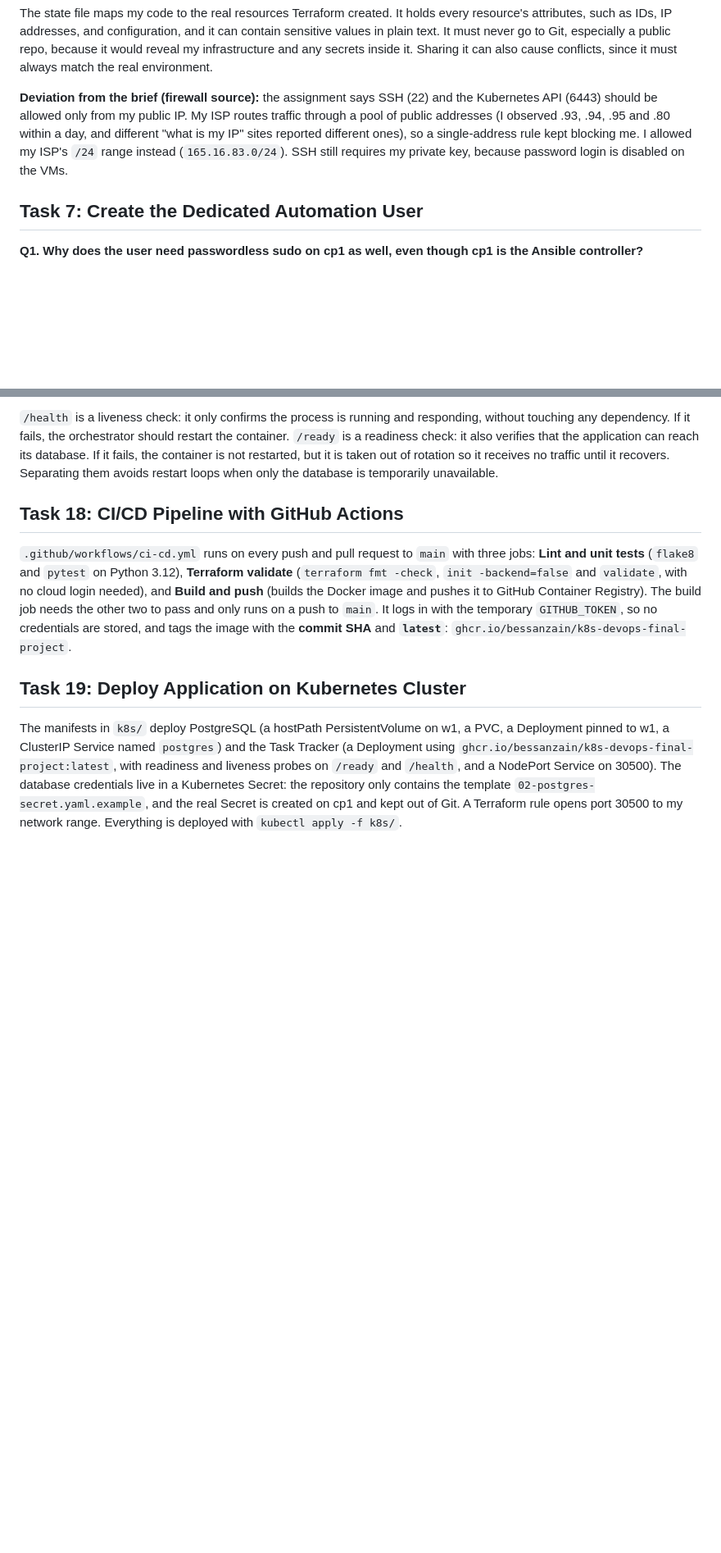
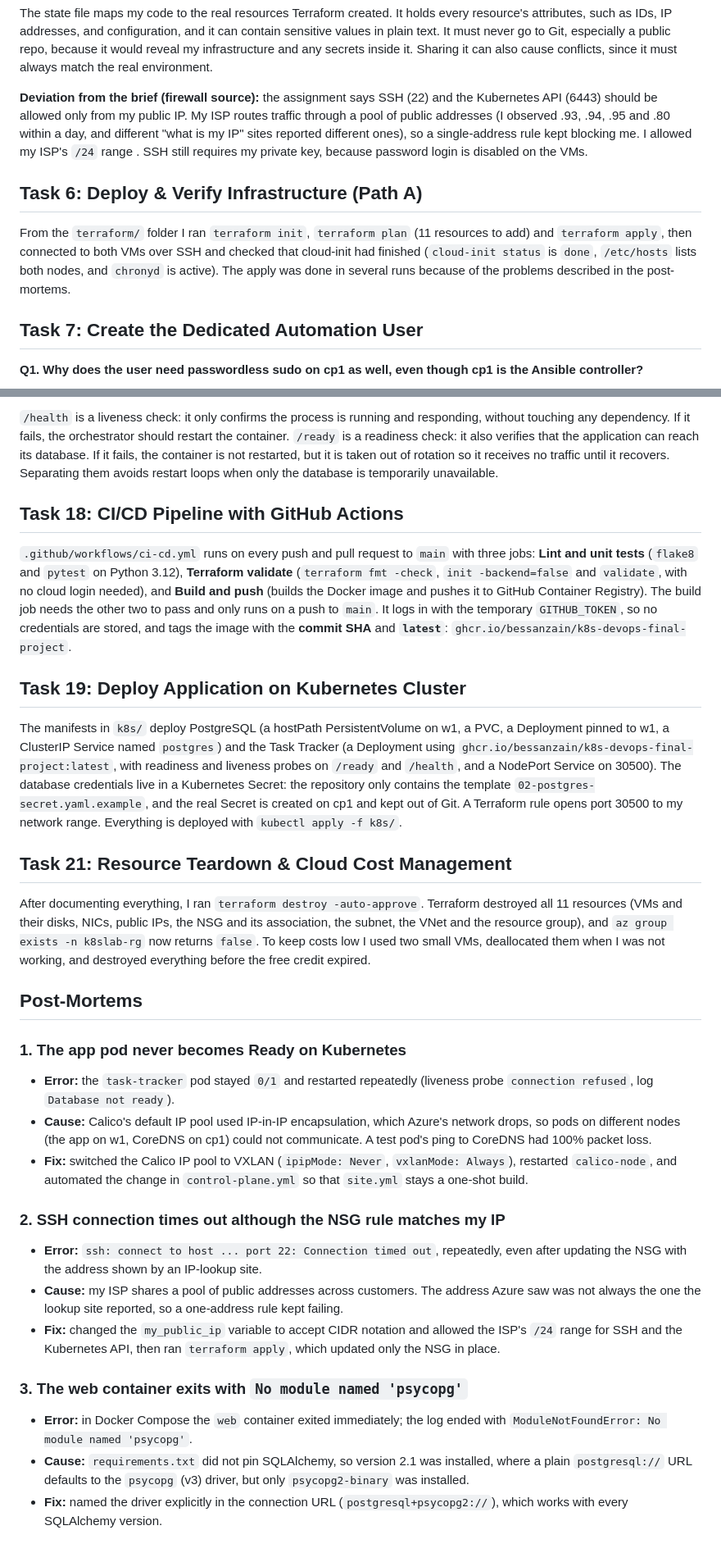
Before and after one commit to bessanZain/k8s-devops-final-project, a Markdown page: README.md, 2 parts joined by grey strips. Shown at 82% size. Drawn GitHub-style; blank space fills up the shorter version.

```diff
--- a/README.md
+++ b/README.md
@@ -56,7 +106,12 @@ Many things record the nodes' private addresses: the `/etc/hosts` entries writte
 
 The state file maps my code to the real resources Terraform created. It holds every resource's attributes, such as IDs, IP addresses, and configuration, and it can contain sensitive values in plain text. It must never go to Git, especially a public repo, because it would reveal my infrastructure and any secrets inside it. Sharing it can also cause conflicts, since it must always match the real environment.
 
-**Deviation from the brief (firewall source):** the assignment says SSH (22) and the Kubernetes API (6443) should be allowed only from my public IP. My ISP routes traffic through a pool of public addresses (I observed .93, .94, .95 and .80 within a day, and different "what is my IP" sites reported different ones), so a single-address rule kept blocking me. I allowed my ISP's `/24` range instead (`165.16.83.0/24`). SSH still requires my private key, because password login is disabled on the VMs.
+**Deviation from the brief (firewall source):** the assignment says SSH (22) and the Kubernetes API (6443) should be allowed only from my public IP. My ISP routes traffic through a pool of public addresses (I observed .93, .94, .95 and .80 within a day, and different "what is my IP" sites reported different ones), so a single-address rule kept blocking me. I allowed my ISP's `/24` range . SSH still requires my private key, because password login is disabled on the VMs.
+
+## Task 6: Deploy & Verify Infrastructure (Path A)
+
+From the `terraform/` folder I ran `terraform init`, `terraform plan` (11 resources to add) and `terraform apply`, then connected to both VMs over SSH and checked that cloud-init had finished (`cloud-init status` is `done`, `/etc/hosts` lists both nodes, and `chronyd` is active). The apply was done in several runs because of the problems described in the post-mortems.
+
 
 ## Task 7: Create the Dedicated Automation User
 **Q1. Why does the user need passwordless sudo on cp1 as well, even though cp1 is the Ansible controller?**
@@ -159,3 +214,25 @@ The slim image contains only what Python needs to run, without the compilers and
 ## Task 19: Deploy Application on Kubernetes Cluster
 
 The manifests in `k8s/` deploy PostgreSQL (a hostPath PersistentVolume on w1, a PVC, a Deployment pinned to w1, a ClusterIP Service named `postgres`) and the Task Tracker (a Deployment using `ghcr.io/bessanzain/k8s-devops-final-project:latest`, with readiness and liveness probes on `/ready` and `/health`, and a NodePort Service on 30500). The database credentials live in a Kubernetes Secret: the repository only contains the template `02-postgres-secret.yaml.example`, and the real Secret is created on cp1 and kept out of Git. A Terraform rule opens port 30500 to my network range. Everything is deployed with `kubectl apply -f k8s/`.
+
+## Task 21: Resource Teardown & Cloud Cost Management
+
+After documenting everything, I ran `terraform destroy -auto-approve`. Terraform destroyed all 11 resources (VMs and their disks, NICs, public IPs, the NSG and its association, the subnet, the VNet and the resource group), and `az group exists -n k8slab-rg` now returns `false`. To keep costs low I used two small VMs, deallocated them when I was not working, and destroyed everything before the free credit expired.
+
+
+## Post-Mortems
+
+### 1. The app pod never becomes Ready on Kubernetes
+- **Error:** the `task-tracker` pod stayed `0/1` and restarted repeatedly (liveness probe `connection refused`, log `Database not ready`).
+- **Cause:** Calico's default IP pool used IP-in-IP encapsulation, which Azure's network drops, so pods on different nodes (the app on w1, CoreDNS on cp1) could not communicate. A test pod's ping to CoreDNS had 100% packet loss.
+- **Fix:** switched the Calico IP pool to VXLAN (`ipipMode: Never`, `vxlanMode: Always`), restarted `calico-node`, and automated the change in `control-plane.yml` so that `site.yml` stays a one-shot build.
+
+### 2. SSH connection times out although the NSG rule matches my IP
+- **Error:** `ssh: connect to host ... port 22: Connection timed out`, repeatedly, even after updating the NSG with the address shown by an IP-lookup site.
+- **Cause:** my ISP shares a pool of public addresses across customers. The address Azure saw was not always the one the lookup site reported, so a one-address rule kept failing.
+- **Fix:** changed the `my_public_ip` variable to accept CIDR notation and allowed the ISP's `/24` range for SSH and the Kubernetes API, then ran `terraform apply`, which updated only the NSG in place.
+
+### 3. The web container exits with `No module named 'psycopg'`
+- **Error:** in Docker Compose the `web` container exited immediately; the log ended with `ModuleNotFoundError: No module named 'psycopg'`.
+- **Cause:** `requirements.txt` did not pin SQLAlchemy, so version 2.1 was installed, where a plain `postgresql://` URL defaults to the `psycopg` (v3) driver, but only `psycopg2-binary` was installed.
+- **Fix:** named the driver explicitly in the connection URL (`postgresql+psycopg2://`), which works with every SQLAlchemy version.
```
Also changed, not shown: other parts of README.md (+53 -3 lines).
